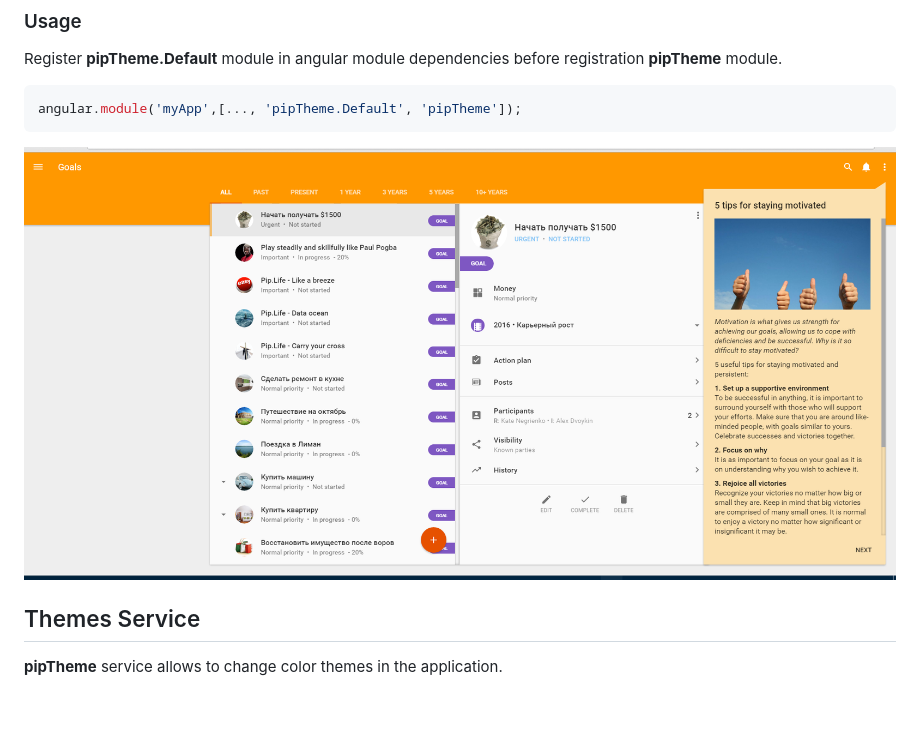
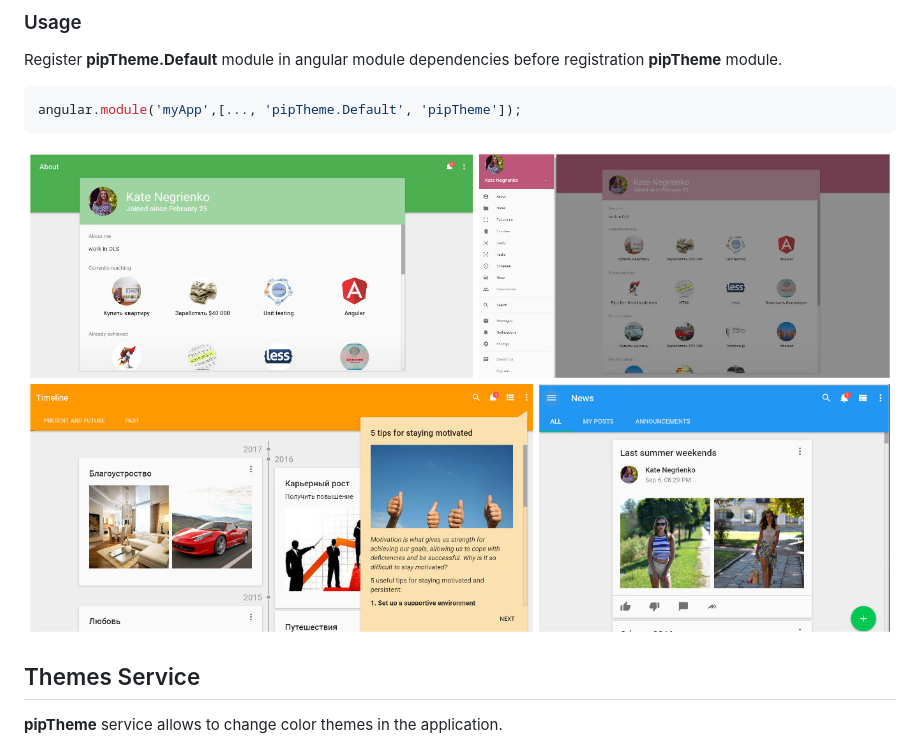
Before and after one commit to pip-webui/pip-webui-themes, a Markdown page: doc/UsersGuide.md, the part around the change. Drawn GitHub-style; pictures changed too: doc/images/img_default.jpg (added), doc/images/img_default.png; blank space fills up the shorter version.

````diff
--- a/doc/UsersGuide.md
+++ b/doc/UsersGuide.md
@@ -65,7 +65,7 @@ Register **pipTheme.Default** module in angular module dependencies before regis
 angular.module('myApp',[..., 'pipTheme.Default', 'pipTheme']);
 ```
 
-<img src="images/img_default.png"/>
+<img src="images/img_default.jpg"/>
 
 ## <a name="themes"></a> Themes Service
 
````
Also changed, not shown: 1 other file.
